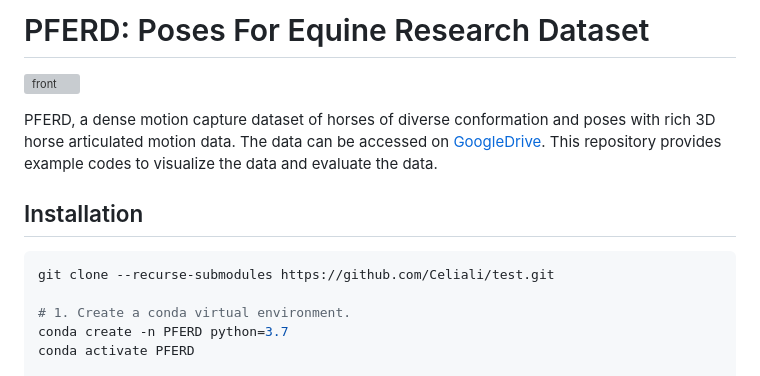
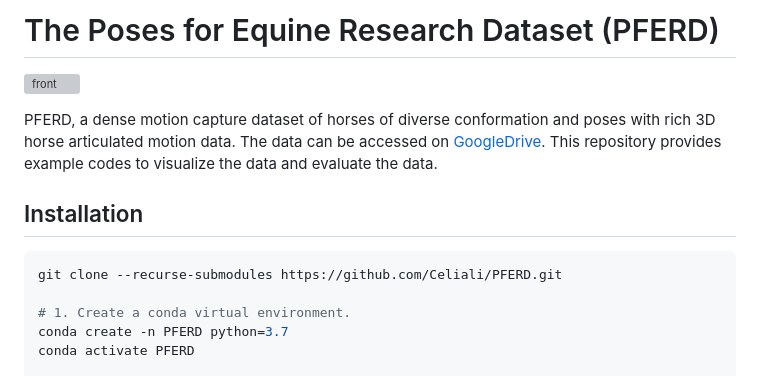
Before and after one commit to Celiali/PFERD, a Markdown page: README.md, the part around the change. Rendered like a GitHub page; grey boxes are pictures that could not be loaded.

Commit message:
update title

````diff
--- a/README.md
+++ b/README.md
@@ -1,4 +1,4 @@
-# PFERD: Poses For Equine Research Dataset
+# The Poses for Equine Research Dataset (PFERD)
 
 ![front](front.jpg)
 
@@ -7,7 +7,7 @@ PFERD, a dense motion capture dataset of horses of diverse conformation and pose
 ## Installation
 
 ``` bash
-git clone --recurse-submodules https://github.com/Celiali/test.git
+git clone --recurse-submodules https://github.com/Celiali/PFERD.git
 
 # 1. Create a conda virtual environment.
 conda create -n PFERD python=3.7
````
